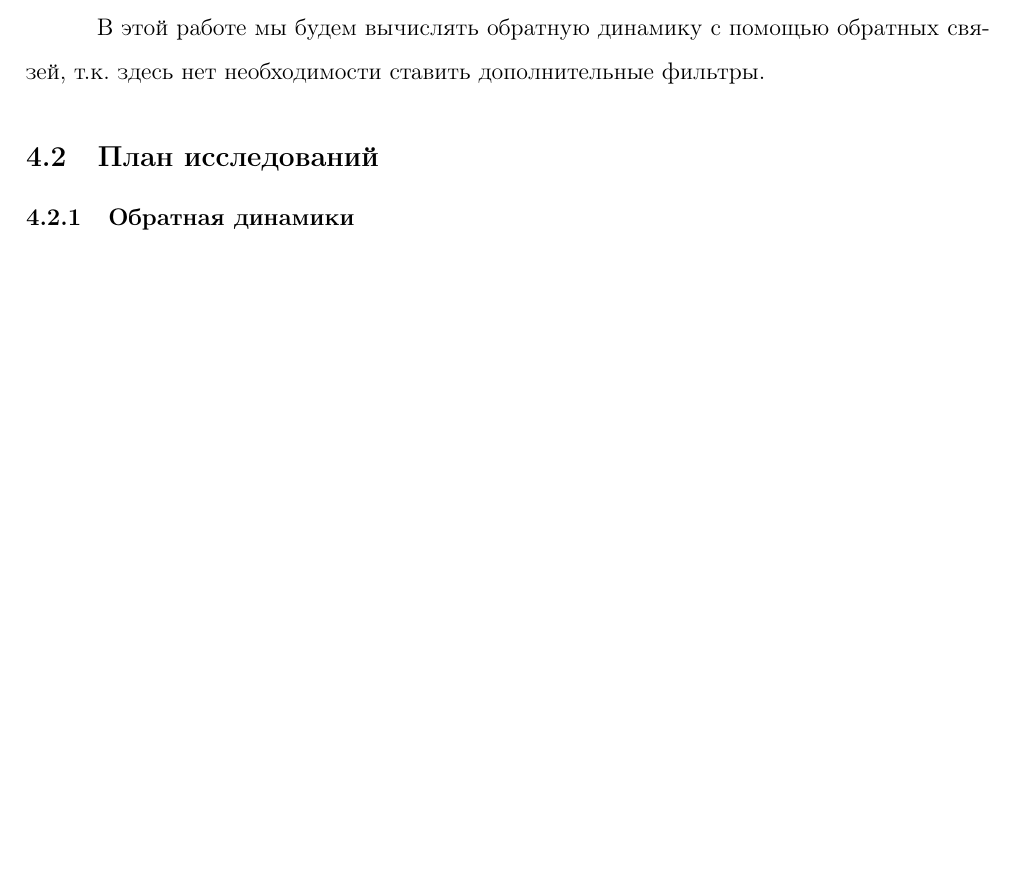
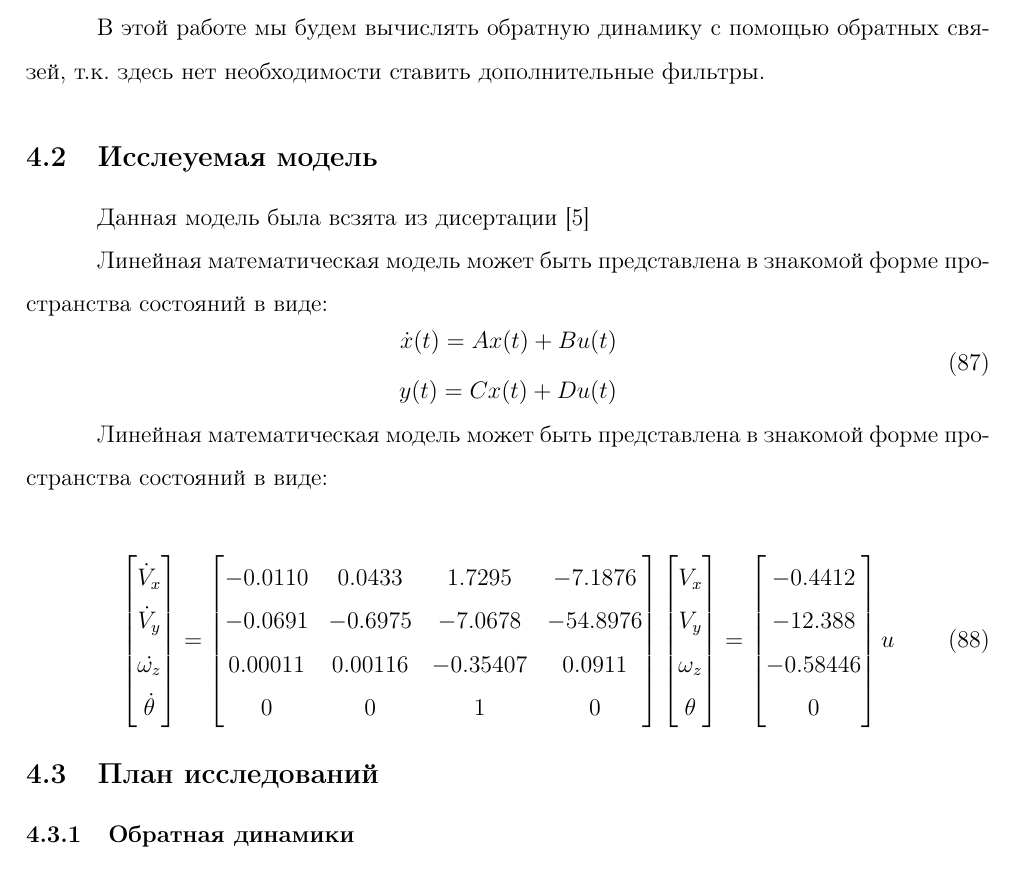
Before and after one commit to AlexBatya/Diploma, a LaTeX document (ОтчётLatex/main.tex, which reads ОтчётLatex/Оглавление/Part3/Обратная динамика.tex): part of page 82 of 85, cut so that both start at the same text, the shorter picture padded with empty space. Compiled offline with pdfLaTeX.

Commit message:
back Dynamic

```diff
--- a/ОтчётLatex/Оглавление/Part3/Обратная динамика.tex
+++ b/ОтчётLatex/Оглавление/Part3/Обратная динамика.tex
@@ -11,6 +11,47 @@
 принципа обратной динамики, который показан в работе \cite{Zoe}. Но при использовании данного метода порядок числителя будет выше порядка знаменателя, поэтому необходимо использовать фильтры.
 
 В этой работе мы будем вычислять обратную динамику с помощью обратных связей, т.к. здесь нет необходимости ставить дополнительные фильтры.
+
+\subsection{Исслеуемая модель}
+
+Данная модель была всзята из дисертации \cite{Diser}
+
+Линейная математическая модель может быть представлена в знакомой форме пространства состояний в виде:
+\begin{equation}
+    \begin{aligned}
+        \dot{x}(t) = Ax(t) + Bu(t) \\
+        y(t) = Cx(t) + Du(t)
+    \end{aligned}
+\end{equation}
+
+Линейная математическая модель может быть представлена в знакомой форме пространства состояний в виде:
+
+\begin{equation}
+    \label{eq:Линеаризованная моель СПС}
+\begin{bmatrix}
+        \dot{V}_x\\
+        \dot{V}_y\\
+        \dot{\omega_z}\\
+        \dot{\theta}
+    \end{bmatrix} =
+    \begin{bmatrix}
+        -0.0110 & 0.0433 & 1.7295 & -7.1876\\
+        -0.0691 & -0.6975 & -7.0678 & -54.8976\\
+        0.00011 & 0.00116 & -0.35407 & 0.0911\\
+        0 & 0 & 1 & 0
+    \end{bmatrix} \begin{bmatrix}
+        V_x\\
+        V_y\\
+        \omega_z \\
+        \theta
+    \end{bmatrix}
+        =\begin{bmatrix}
+        -0.4412\\
+        -12.388\\
+        -0.58446 \\
+        0
+    \end{bmatrix}  u
+\end{equation}
 
 \subsection{План исследований}
 \subsubsection{Обратная динамики }
```
Also changed, not shown: ОтчётLatex/Оглавление/Part3/Обратная динамика.tex (2 more changed lines), 1 other file.
